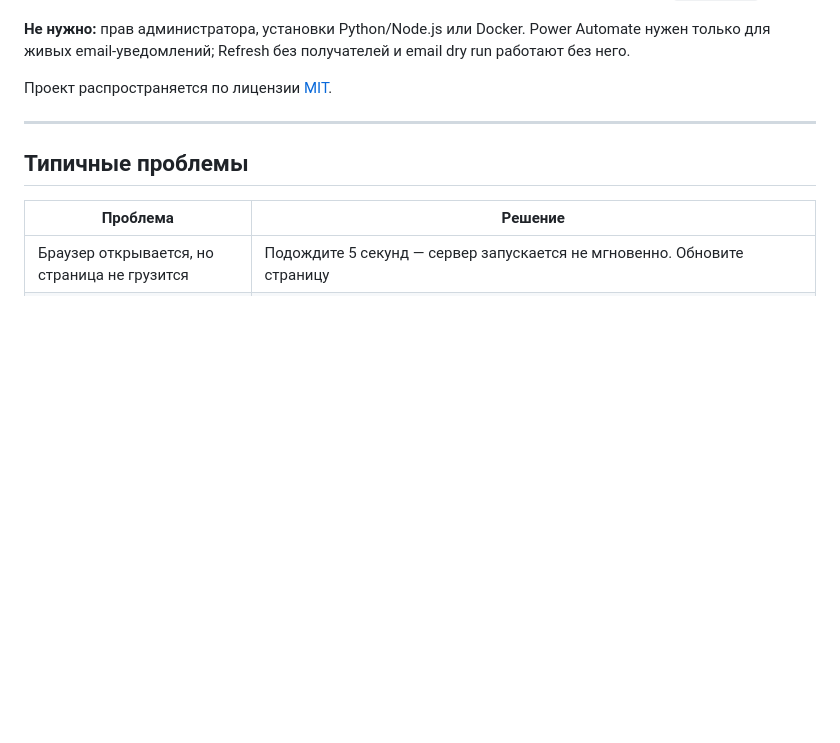
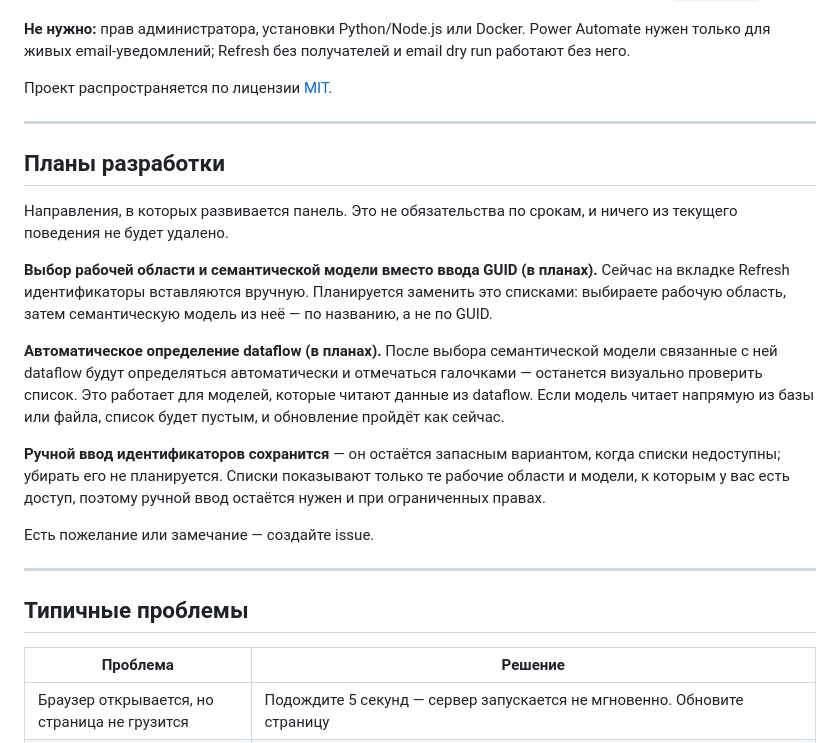
Before and after one commit to AlexBI-AZ/refresh-dashboard-rebind-public, a Markdown page: README.md, the part around the change. Drawn GitHub-style; blank space fills up the shorter version.

Commit message:
docs: add a roadmap section to the README
States the two planned improvements so users can see the direction:

- selecting the workspace and semantic model from lists instead of pasting GUIDs
- detecting and pre-selecting the dataflows a semantic model reads from

The section is explicit that manual ID entry stays, and that dataflow detection only applies to models sourced from a dataflow - models reading directly from a database or file show an empty list and refresh as they do today.

No dates are promised.

```diff
--- a/README.md
+++ b/README.md
@@ -386,6 +386,20 @@ if ($stopwatch.Elapsed.TotalHours -gt 11) {
 
 ---
 
+## Планы разработки
+
+Направления, в которых развивается панель. Это не обязательства по срокам, и ничего из текущего поведения не будет удалено.
+
+**Выбор рабочей области и семантической модели вместо ввода GUID (в планах).** Сейчас на вкладке Refresh идентификаторы вставляются вручную. Планируется заменить это списками: выбираете рабочую область, затем семантическую модель из неё — по названию, а не по GUID.
+
+**Автоматическое определение dataflow (в планах).** После выбора семантической модели связанные с ней dataflow будут определяться автоматически и отмечаться галочками — останется визуально проверить список. Это работает для моделей, которые читают данные из dataflow. Если модель читает напрямую из базы или файла, список будет пустым, и обновление пройдёт как сейчас.
+
+**Ручной ввод идентификаторов сохранится** — он остаётся запасным вариантом, когда списки недоступны; убирать его не планируется. Списки показывают только те рабочие области и модели, к которым у вас есть доступ, поэтому ручной ввод остаётся нужен и при ограниченных правах.
+
+Есть пожелание или замечание — создайте issue.
+
+---
+
 ## Типичные проблемы
 
 | Проблема | Решение |
```
